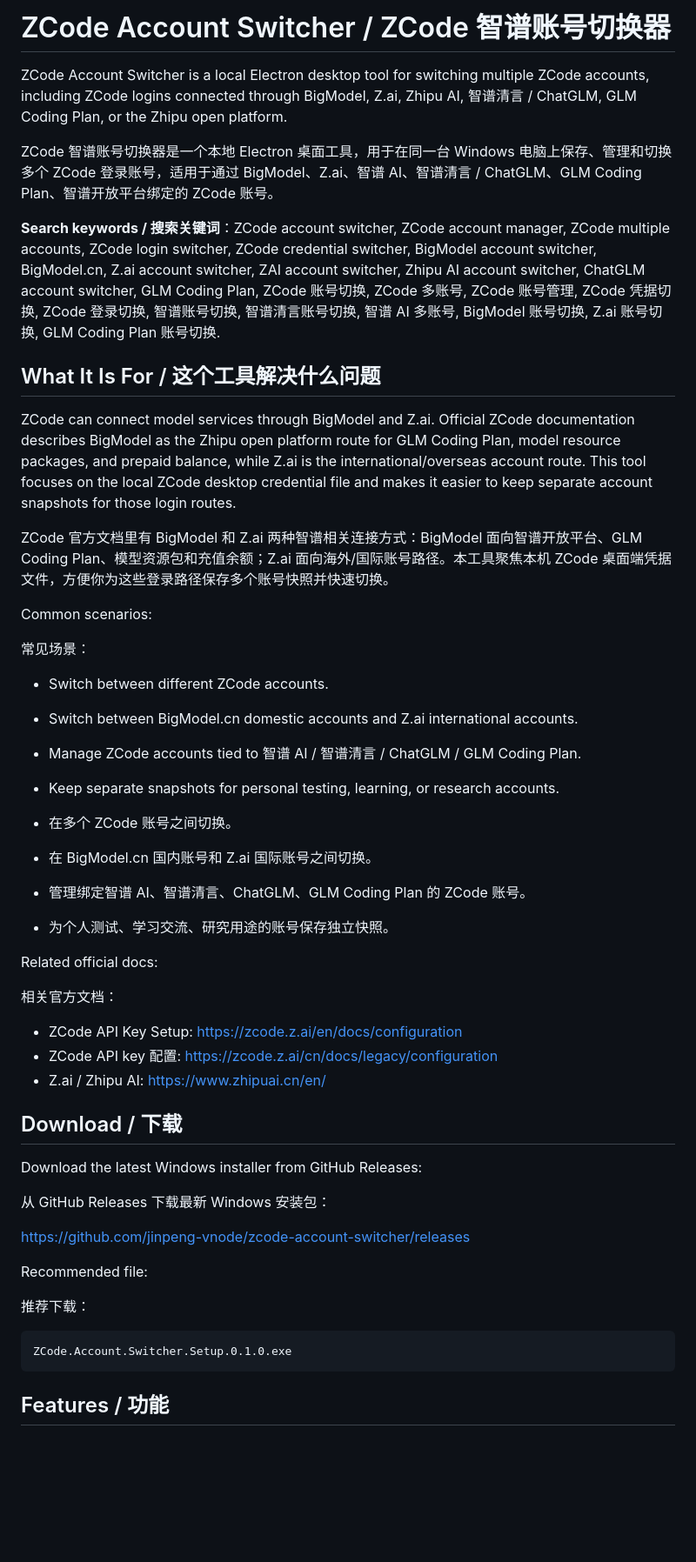
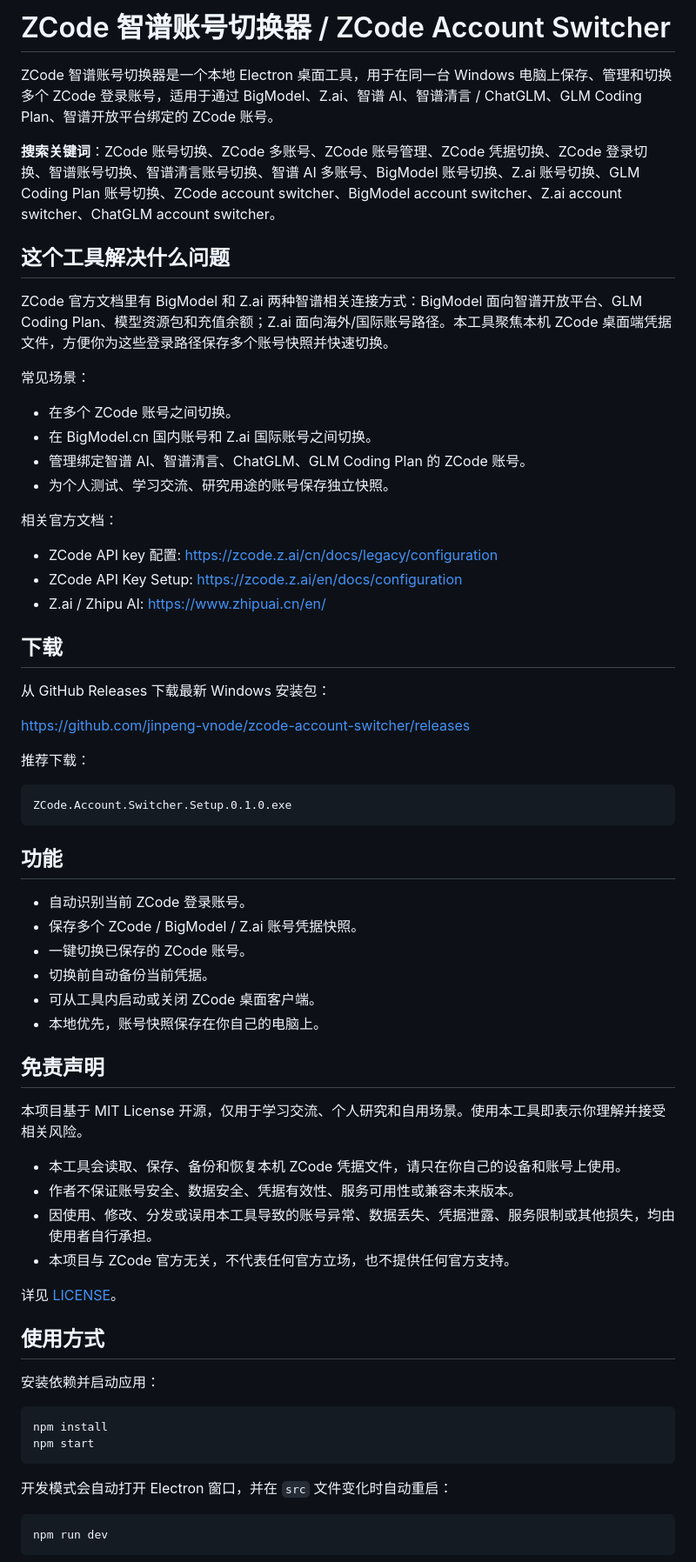
Before and after one commit to jinpeng-vnode/zcode-account-switcher, a Markdown page: README.md, the part around one of its changes. Shown at 87% size. GitHub-like rendering; blank space fills up the shorter version.

Commit message:
Reorganize README with Chinese first

````diff
--- a/README.md
+++ b/README.md
@@ -1,48 +1,31 @@
-# ZCode Account Switcher / ZCode 智谱账号切换器
-
-ZCode Account Switcher is a local Electron desktop tool for switching multiple ZCode accounts, including ZCode logins connected through BigModel, Z.ai, Zhipu AI, 智谱清言 / ChatGLM, GLM Coding Plan, or the Zhipu open platform.
+# ZCode 智谱账号切换器 / ZCode Account Switcher
 
 ZCode 智谱账号切换器是一个本地 Electron 桌面工具，用于在同一台 Windows 电脑上保存、管理和切换多个 ZCode 登录账号，适用于通过 BigModel、Z.ai、智谱 AI、智谱清言 / ChatGLM、GLM Coding Plan、智谱开放平台绑定的 ZCode 账号。
 
-**Search keywords / 搜索关键词**：ZCode account switcher, ZCode account manager, ZCode multiple accounts, ZCode login switcher, ZCode credential switcher, BigModel account switcher, BigModel.cn, Z.ai account switcher, ZAI account switcher, Zhipu AI account switcher, ChatGLM account switcher, GLM Coding Plan, ZCode 账号切换, ZCode 多账号, ZCode 账号管理, ZCode 凭据切换, ZCode 登录切换, 智谱账号切换, 智谱清言账号切换, 智谱 AI 多账号, BigModel 账号切换, Z.ai 账号切换, GLM Coding Plan 账号切换.
+**搜索关键词**：ZCode 账号切换、ZCode 多账号、ZCode 账号管理、ZCode 凭据切换、ZCode 登录切换、智谱账号切换、智谱清言账号切换、智谱 AI 多账号、BigModel 账号切换、Z.ai 账号切换、GLM Coding Plan 账号切换、ZCode account switcher、BigModel account switcher、Z.ai account switcher、ChatGLM account switcher。
 
-## What It Is For / 这个工具解决什么问题
-
-ZCode can connect model services through BigModel and Z.ai. Official ZCode documentation describes BigModel as the Zhipu open platform route for GLM Coding Plan, model resource packages, and prepaid balance, while Z.ai is the international/overseas account route. This tool focuses on the local ZCode desktop credential file and makes it easier to keep separate account snapshots for those login routes.
+## 这个工具解决什么问题
 
 ZCode 官方文档里有 BigModel 和 Z.ai 两种智谱相关连接方式：BigModel 面向智谱开放平台、GLM Coding Plan、模型资源包和充值余额；Z.ai 面向海外/国际账号路径。本工具聚焦本机 ZCode 桌面端凭据文件，方便你为这些登录路径保存多个账号快照并快速切换。
 
-Common scenarios:
-
 常见场景：
-
-- Switch between different ZCode accounts.
-- Switch between BigModel.cn domestic accounts and Z.ai international accounts.
-- Manage ZCode accounts tied to 智谱 AI / 智谱清言 / ChatGLM / GLM Coding Plan.
-- Keep separate snapshots for personal testing, learning, or research accounts.
 
 - 在多个 ZCode 账号之间切换。
 - 在 BigModel.cn 国内账号和 Z.ai 国际账号之间切换。
 - 管理绑定智谱 AI、智谱清言、ChatGLM、GLM Coding Plan 的 ZCode 账号。
 - 为个人测试、学习交流、研究用途的账号保存独立快照。
 
-Related official docs:
-
 相关官方文档：
 
+- ZCode API key 配置: https://zcode.z.ai/cn/docs/legacy/configuration
 - ZCode API Key Setup: https://zcode.z.ai/en/docs/configuration
-- ZCode API key 配置: https://zcode.z.ai/cn/docs/legacy/configuration
 - Z.ai / Zhipu AI: https://www.zhipuai.cn/en/
 
-## Download / 下载
-
-Download the latest Windows installer from GitHub Releases:
+## 下载
 
 从 GitHub Releases 下载最新 Windows 安装包：
 
 https://github.com/jinpeng-vnode/zcode-account-switcher/releases
-
-Recommended file:
 
 推荐下载：
 
@@ -50,4 +33,38 @@ Recommended file:
 ZCode.Account.Switcher.Setup.0.1.0.exe
 ```
 
-## Features / 功能
+## 功能
+
+- 自动识别当前 ZCode 登录账号。
+- 保存多个 ZCode / BigModel / Z.ai 账号凭据快照。
+- 一键切换已保存的 ZCode 账号。
+- 切换前自动备份当前凭据。
+- 可从工具内启动或关闭 ZCode 桌面客户端。
+- 本地优先，账号快照保存在你自己的电脑上。
+
+## 免责声明
+
+本项目基于 MIT License 开源，仅用于学习交流、个人研究和自用场景。使用本工具即表示你理解并接受相关风险。
+
+- 本工具会读取、保存、备份和恢复本机 ZCode 凭据文件，请只在你自己的设备和账号上使用。
+- 作者不保证账号安全、数据安全、凭据有效性、服务可用性或兼容未来版本。
+- 因使用、修改、分发或误用本工具导致的账号异常、数据丢失、凭据泄露、服务限制或其他损失，均由使用者自行承担。
+- 本项目与 ZCode 官方无关，不代表任何官方立场，也不提供任何官方支持。
+
+详见 [LICENSE](LICENSE)。
+
+## 使用方式
+
+安装依赖并启动应用：
+
+```powershell
+npm install
+npm start
+```
+
+开发模式会自动打开 Electron 窗口，并在 `src` 文件变化时自动重启：
+
+```powershell
+npm run dev
+```
+
````
Also changed, not shown: other parts of README.md (+81 -42 lines).
